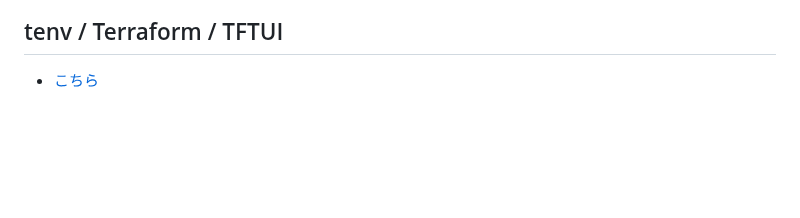
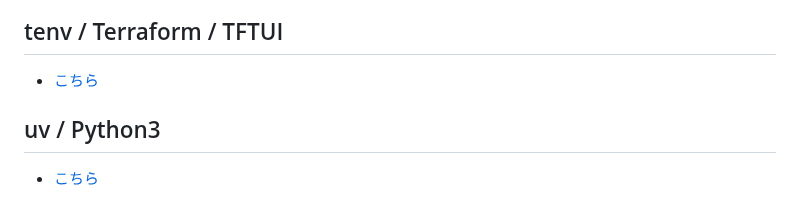
Before and after one commit to tyskJ/common-environment-setup, a Markdown page: README.md, the part around the change. GitHub-like rendering; blank space fills up the shorter version.

Commit message:
:memo: uv / Python3 セットアップ手順追加
Co-Authored-By: Claude Opus 5.5 <noreply@anthropic.com>

```diff
--- a/README.md
+++ b/README.md
@@ -85,3 +85,7 @@
 ## tenv / Terraform / TFTUI
 
 * [こちら](./tenv_terraform_tftui)
+
+## uv / Python3
+
+* [こちら](./uv_python3)
```
Also changed, not shown: uv_python3/README.md (added, +182 -0 lines), uv_python3/doc/001samune.png (added).
